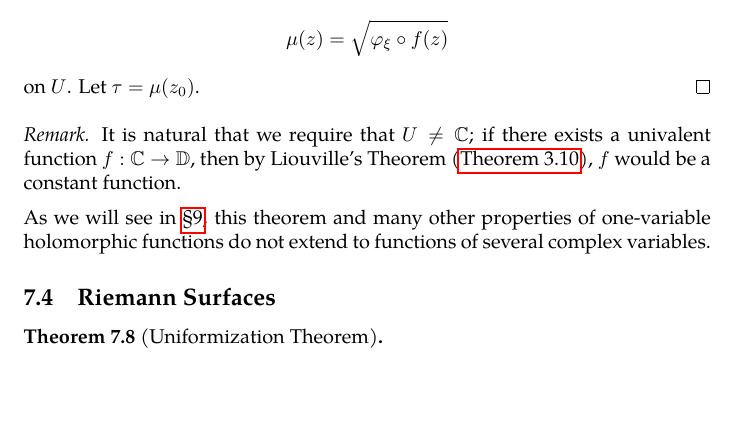
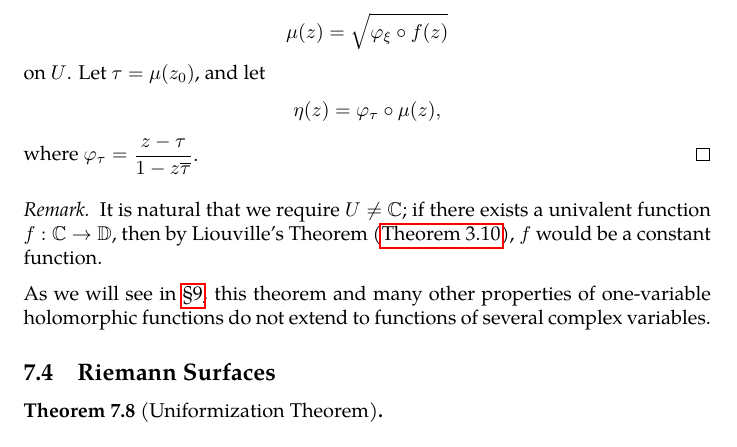
Before and after one commit to slipperking/complex-analysis-latex, a LaTeX document (main.tex): part of page 139 of 147, cut so that both start at the same text, the shorter picture padded with empty space. Compiled offline with pdfLaTeX.

Commit message:
overleaf_to_git (Wed Aug  6 11:27:35 2025 -0700): update main.tex from r19119 to r19123

```diff
--- a/main.tex
+++ b/main.tex
@@ -3207,10 +3207,11 @@ The Riemann Mapping Theorem is one of the most profound results in complex analy
 
     Suppose \(\Phi:U\to\mathbb{C}^*=\mathbb{C}\setminus\qty{0}\) is holomorphic. Define the \textit{holomorphic logarithm} of \(\Phi(z)\) to be a branch of \[\log\qty(\Phi(z))=\int_{\gamma}\frac{\Phi'(\zeta)}{\Phi(\zeta)}\ddzeta+\log\qty(\Phi\qty(z_0))\] for any \(z_0\in U\), where \(\gamma\subset U\) is any piecewise \(C^1\) curve from \(z_0\) to \(z\), and path independence is provided by the simple connectedness of \(U\). The result is the heuristic concatenation of several different branches of the complex logarithm, unique up to an additive factor of \(2\pi\ii k\). Similarly, we can define the \textit{holomorphic powers} of \(\Phi(z)\) to be branches of \(\Phi^\alpha (z)=\ee^{\alpha\log\qty(\Phi(z))}\), where \(\log\qty(\Phi(z))\) is the holomorphic logarithm.
 
-    Lastly, we aim to prove that \(f\) maps \(U\) to \(\mathbb{D}\) surjectively. For the sake of contradiction, assume that \(\exists\xi\in\mathbb{D}\) such that \(\xi\notin f(U)\). Consider the unit disk automorphism \(\varphi_\xi(z)=\frac{z-\xi}{1-z\overline{\xi}}\). Since \(\varphi_\xi(z)\) vanishes when \(z=\xi\), and since \(f(z)=\xi\) has no solutions in \(U\), there exists a holomorphic square root \[\mu(z)=\sqrt{\varphi_\xi\circ f(z)}\] on \(U\). Let \(\tau=\mu\qty(z_0)\).
+    Lastly, we aim to prove that \(f\) maps \(U\) to \(\mathbb{D}\) surjectively. For the sake of contradiction, assume that \(\exists\xi\in\mathbb{D}\) such that \(\xi\notin f(U)\). Consider the unit disk automorphism \(\varphi_\xi(z)=\frac{z-\xi}{1-z\overline{\xi}}\). Since \(\varphi_\xi(z)\) vanishes when \(z=\xi\), and since \(f(z)=\xi\) has no solutions in \(U\), there exists a holomorphic square root \[\mu(z)=\sqrt{\varphi_\xi\circ f(z)}\] on \(U\). Let \(\tau=\mu\qty(z_0)\), and let \[\eta(z)=\varphi_\tau\circ\mu(z),\]
+    where \(\varphi_\tau=\frac{z-\tau}{1-z\overline{\tau}}\).
 \end{proof}
 \begin{remark}
-    It is natural that we require that \(U\neq\mathbb{C}\); if there exists a univalent function \(f:\mathbb{C}\to\mathbb{D}\), then by Liouville's Theorem (\autoref{thm:liouville}), \(f\) would be a constant function.
+    It is natural that we require \(U\neq\mathbb{C}\); if there exists a univalent function \(f:\mathbb{C}\to\mathbb{D}\), then by Liouville's Theorem (\autoref{thm:liouville}), \(f\) would be a constant function.
 
     As we will see in \chpref{sec:multivariatecomplexanalysis}, this theorem and many other properties of one-variable holomorphic functions do not extend to functions of several complex variables.
 \end{remark}
```
